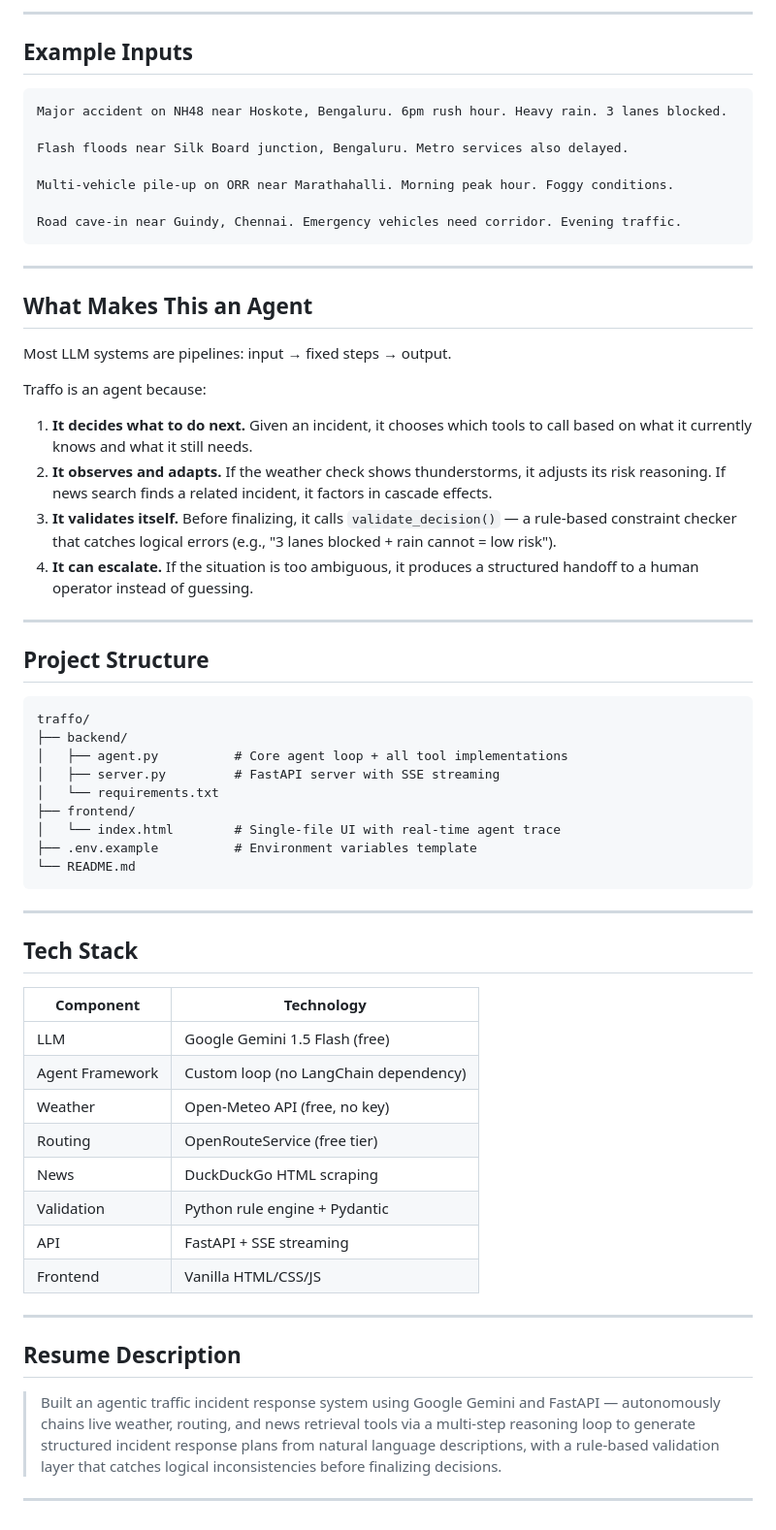
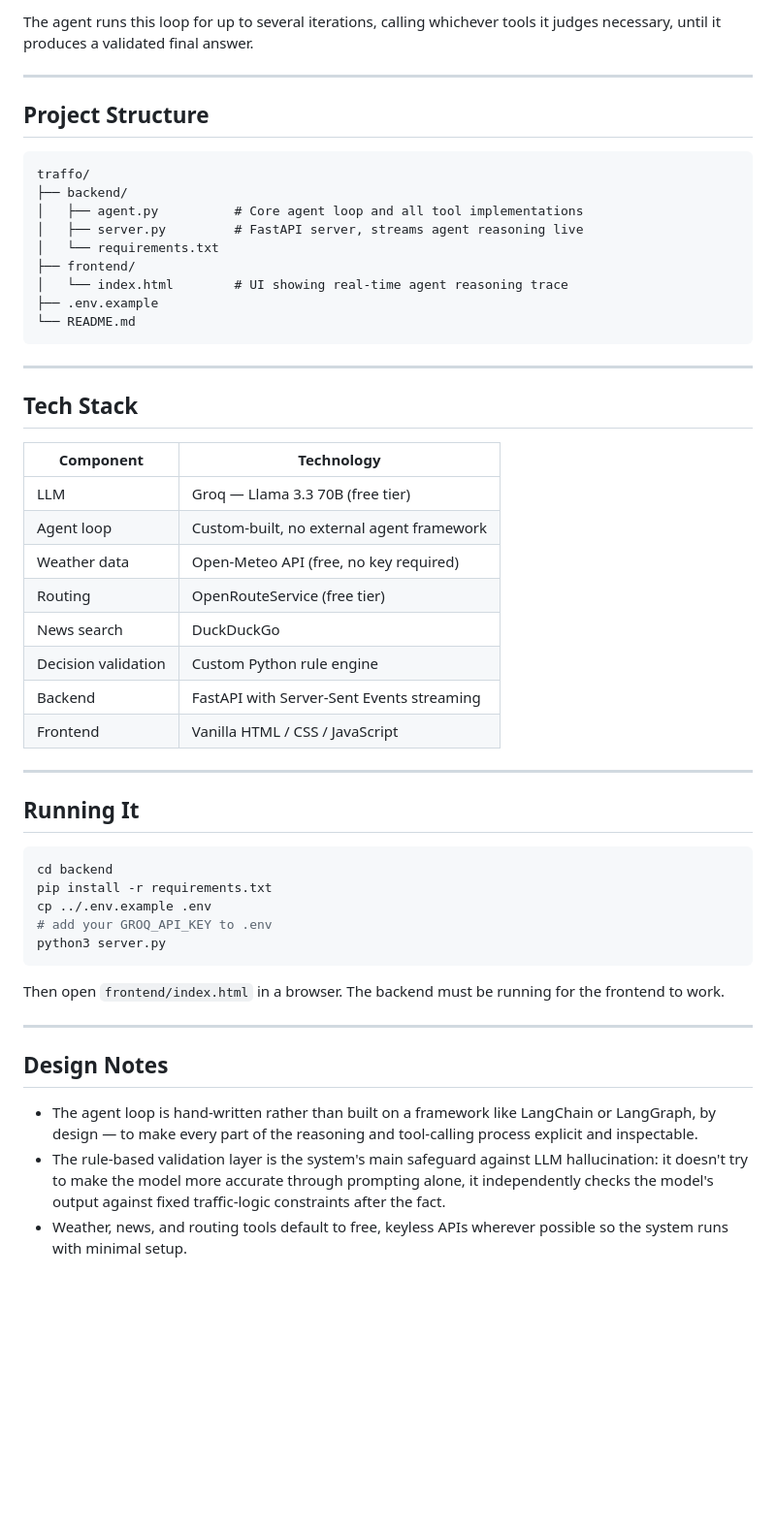
Before and after one commit to udaykeerthanreddykarnati/traffo, a Markdown page: README.md, the part around one of its changes. Shown at 97% size. GitHub-like rendering; blank space fills up the shorter version.

````diff
--- a/README.md
+++ b/README.md
@@ -79,29 +51,4 @@ Open `frontend/index.html` in your browser. That's it.
----
-
-## Example Inputs
-
-```
-Major accident on NH48 near Hoskote, Bengaluru. 6pm rush hour. Heavy rain. 3 lanes blocked.
-
-Flash floods near Silk Board junction, Bengaluru. Metro services also delayed.
-
-Multi-vehicle pile-up on ORR near Marathahalli. Morning peak hour. Foggy conditions.
-
-Road cave-in near Guindy, Chennai. Emergency vehicles need corridor. Evening traffic.
-```
-
----
-
-## What Makes This an Agent
-
-Most LLM systems are pipelines: input → fixed steps → output.
-
-Traffo is an agent because:
-
-1. **It decides what to do next.** Given an incident, it chooses which tools to call based on what it currently knows and what it still needs.
-2. **It observes and adapts.** If the weather check shows thunderstorms, it adjusts its risk reasoning. If news search finds a related incident, it factors in cascade effects.
-3. **It validates itself.** Before finalizing, it calls `validate_decision()` — a rule-based constraint checker that catches logical errors (e.g., "3 lanes blocked + rain cannot = low risk").
-4. **It can escalate.** If the situation is too ambiguous, it produces a structured handoff to a human operator instead of guessing.
+The agent runs this loop for up to several iterations, calling whichever tools it judges necessary, until it produces a validated final answer.
 
 ---
 
@@ -110,12 +57,12 @@ Traffo is an agent because:
 ```
 traffo/
 ├── backend/
-│   ├── agent.py          # Core agent loop + all tool implementations
-│   ├── server.py         # FastAPI server with SSE streaming
+│   ├── agent.py          # Core agent loop and all tool implementations
+│   ├── server.py         # FastAPI server, streams agent reasoning live
 │   └── requirements.txt
 ├── frontend/
-│   └── index.html        # Single-file UI with real-time agent trace
-├── .env.example          # Environment variables template
+│   └── index.html        # UI showing real-time agent reasoning trace
+├── .env.example
 └── README.md
 ```
 
@@ -124,20 +71,34 @@ traffo/
 ## Tech Stack
 
 | Component | Technology |
-|-----------|------------|
-| LLM | Google Gemini 1.5 Flash (free) |
-| Agent Framework | Custom loop (no LangChain dependency) |
-| Weather | Open-Meteo API (free, no key) |
+|---|---|
+| LLM | Groq — Llama 3.3 70B (free tier) |
+| Agent loop | Custom-built, no external agent framework |
+| Weather data | Open-Meteo API (free, no key required) |
 | Routing | OpenRouteService (free tier) |
-| News | DuckDuckGo HTML scraping |
-| Validation | Python rule engine + Pydantic |
-| API | FastAPI + SSE streaming |
-| Frontend | Vanilla HTML/CSS/JS |
+| News search | DuckDuckGo |
+| Decision validation | Custom Python rule engine |
+| Backend | FastAPI with Server-Sent Events streaming |
+| Frontend | Vanilla HTML / CSS / JavaScript |
 
 ---
 
-## Resume Description
+## Running It
 
-> Built an agentic traffic incident response system using Google Gemini and FastAPI — autonomously chains live weather, routing, and news retrieval tools via a multi-step reasoning loop to generate structured incident response plans from natural language descriptions, with a rule-based validation layer that catches logical inconsistencies before finalizing decisions.
+```bash
+cd backend
+pip install -r requirements.txt
+cp ../.env.example .env
+# add your GROQ_API_KEY to .env
+python3 server.py
+```
+
+Then open `frontend/index.html` in a browser. The backend must be running for the frontend to work.
 
 ---
+
+## Design Notes
+
+- The agent loop is hand-written rather than built on a framework like LangChain or LangGraph, by design — to make every part of the reasoning and tool-calling process explicit and inspectable.
+- The rule-based validation layer is the system's main safeguard against LLM hallucination: it doesn't try to make the model more accurate through prompting alone, it independently checks the model's output against fixed traffic-logic constraints after the fact.
+- Weather, news, and routing tools default to free, keyless APIs wherever possible so the system runs with minimal setup.
````
Also changed, not shown: other parts of README.md (+36 -64 lines).
